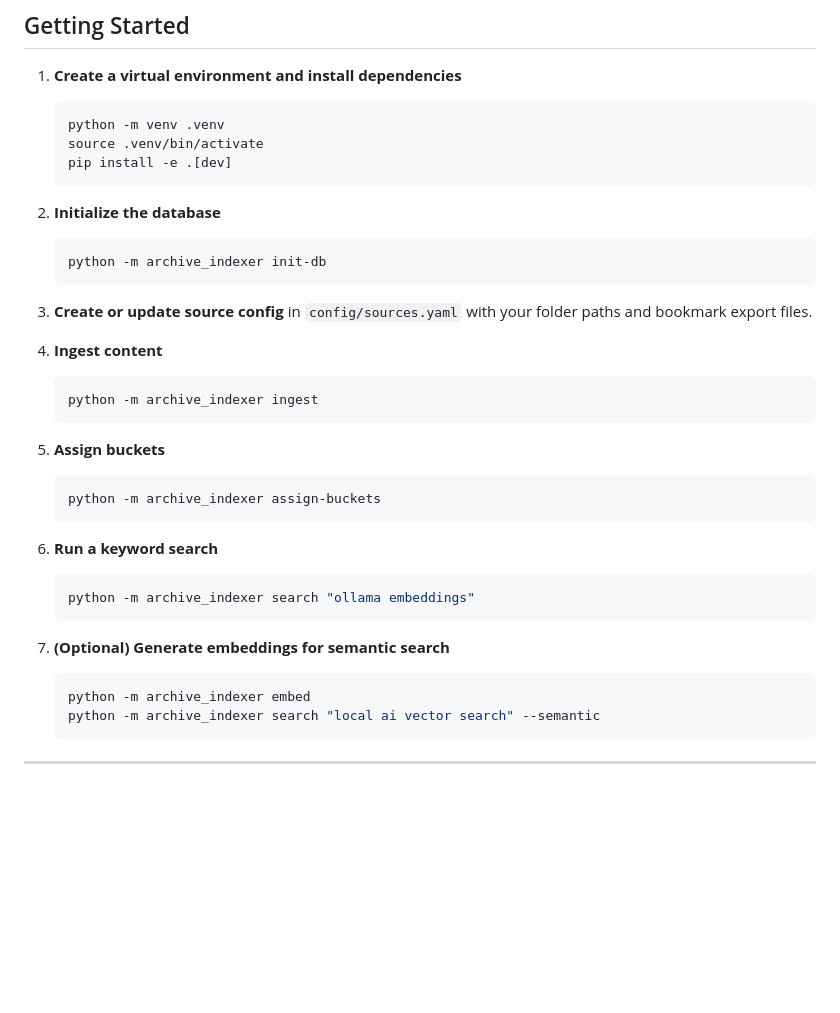
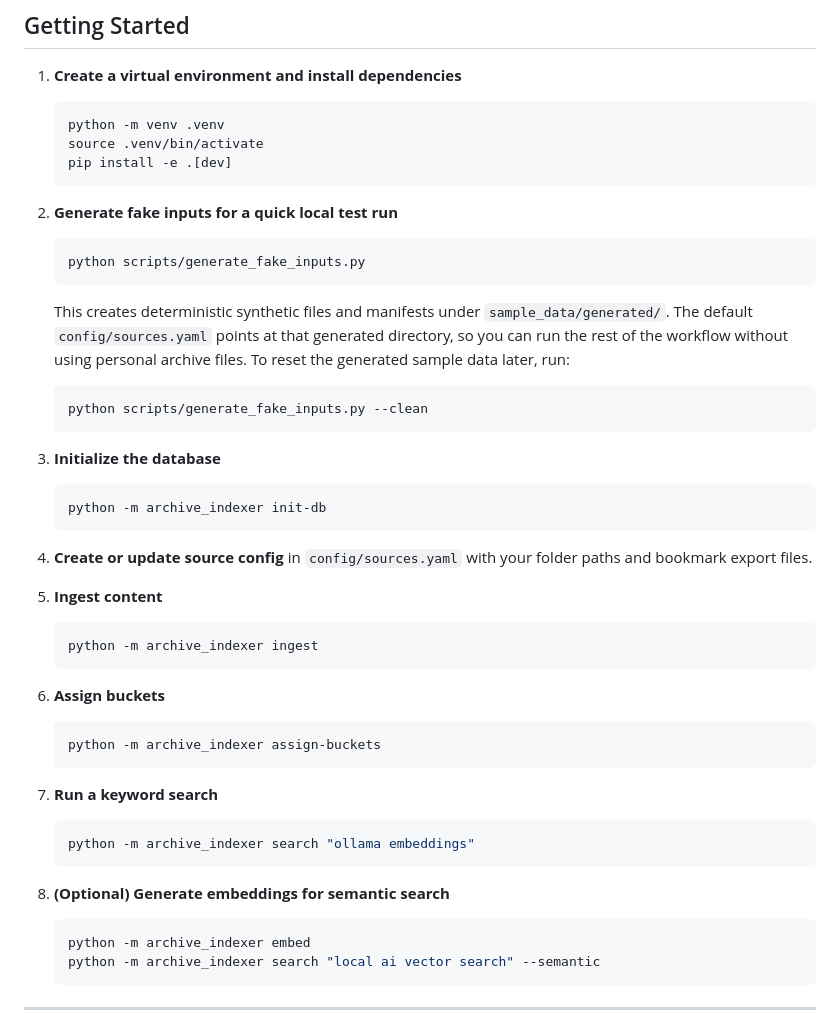
Before and after one commit to nthlevelwiz/archive-indexer, a Markdown page: readme.md, the part around the change. GitHub-like rendering; blank space fills up the shorter version.

Commit message:
docs: add fake input generation to getting started

````diff
--- a/readme.md
+++ b/readme.md
@@ -19,33 +19,47 @@ This project does **not** try to fully understand every file. It creates useful
    pip install -e .[dev]
    ```
 
-2. **Initialize the database**
+2. **Generate fake inputs for a quick local test run**
+
+   ```bash
+   python scripts/generate_fake_inputs.py
+   ```
+
+   This creates deterministic synthetic files and manifests under `sample_data/generated/`.
+   The default `config/sources.yaml` points at that generated directory, so you can run the rest
+   of the workflow without using personal archive files. To reset the generated sample data later, run:
+
+   ```bash
+   python scripts/generate_fake_inputs.py --clean
+   ```
+
+3. **Initialize the database**
 
    ```bash
    python -m archive_indexer init-db
    ```
 
-3. **Create or update source config** in `config/sources.yaml` with your folder paths and bookmark export files.
+4. **Create or update source config** in `config/sources.yaml` with your folder paths and bookmark export files.
 
-4. **Ingest content**
+5. **Ingest content**
 
    ```bash
    python -m archive_indexer ingest
    ```
 
-5. **Assign buckets**
+6. **Assign buckets**
 
    ```bash
    python -m archive_indexer assign-buckets
    ```
 
-6. **Run a keyword search**
+7. **Run a keyword search**
 
    ```bash
    python -m archive_indexer search "ollama embeddings"
    ```
 
-7. **(Optional) Generate embeddings for semantic search**
+8. **(Optional) Generate embeddings for semantic search**
 
    ```bash
    python -m archive_indexer embed
````
